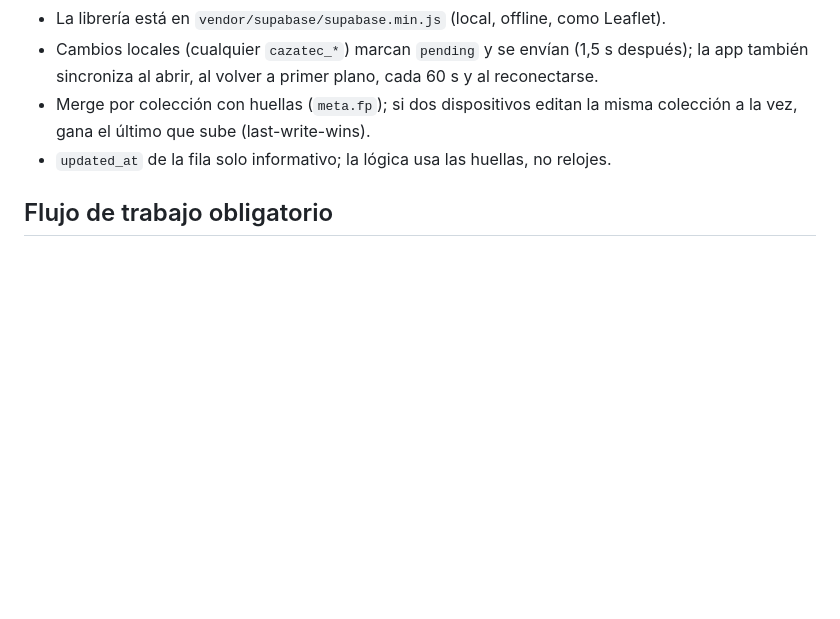
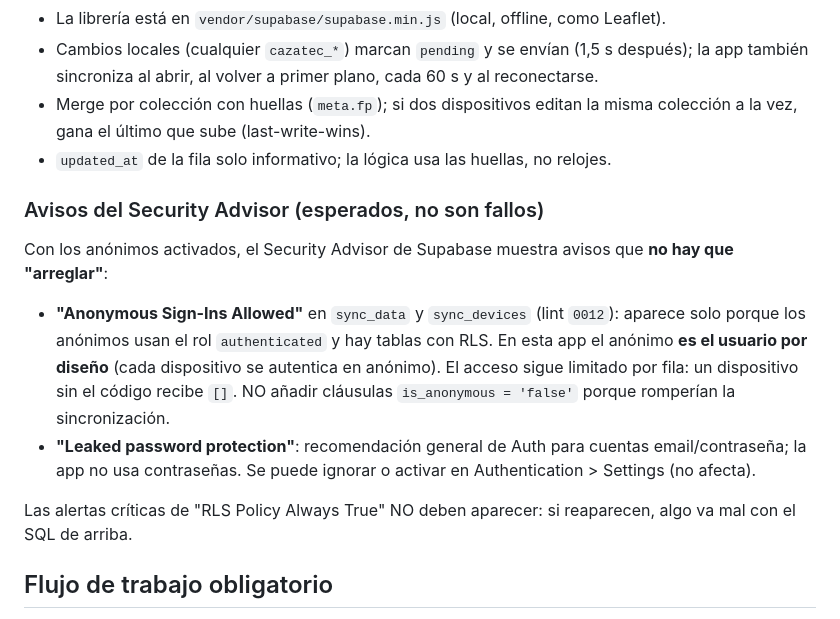
Before and after one commit to JMBermejias/cazatec, a Markdown page: AGENTS.md, the part around the change. Rendered like a GitHub page; blank space fills up the shorter version.

Commit message:
Document expected Security Advisor warnings for anonymous sign-ins

```diff
--- a/AGENTS.md
+++ b/AGENTS.md
@@ -53,6 +53,15 @@ create policy "device update" on sync_devices for update
 - Merge por colección con huellas (`meta.fp`); si dos dispositivos editan la misma colección a la vez, gana el último que sube (last-write-wins).
 - `updated_at` de la fila solo informativo; la lógica usa las huellas, no relojes.
 
+### Avisos del Security Advisor (esperados, no son fallos)
+
+Con los anónimos activados, el Security Advisor de Supabase muestra avisos que **no hay que "arreglar"**:
+
+- **"Anonymous Sign-Ins Allowed"** en `sync_data` y `sync_devices` (lint `0012`): aparece solo porque los anónimos usan el rol `authenticated` y hay tablas con RLS. En esta app el anónimo **es el usuario por diseño** (cada dispositivo se autentica en anónimo). El acceso sigue limitado por fila: un dispositivo sin el código recibe `[]`. NO añadir cláusulas `is_anonymous = 'false'` porque romperían la sincronización.
+- **"Leaked password protection"**: recomendación general de Auth para cuentas email/contraseña; la app no usa contraseñas. Se puede ignorar o activar en Authentication > Settings (no afecta).
+
+Las alertas críticas de "RLS Policy Always True" NO deben aparecer: si reaparecen, algo va mal con el SQL de arriba.
+
 ## Flujo de trabajo obligatorio
 
 - **Siempre** mantener sincronizados local, git y el despliegue.
```
